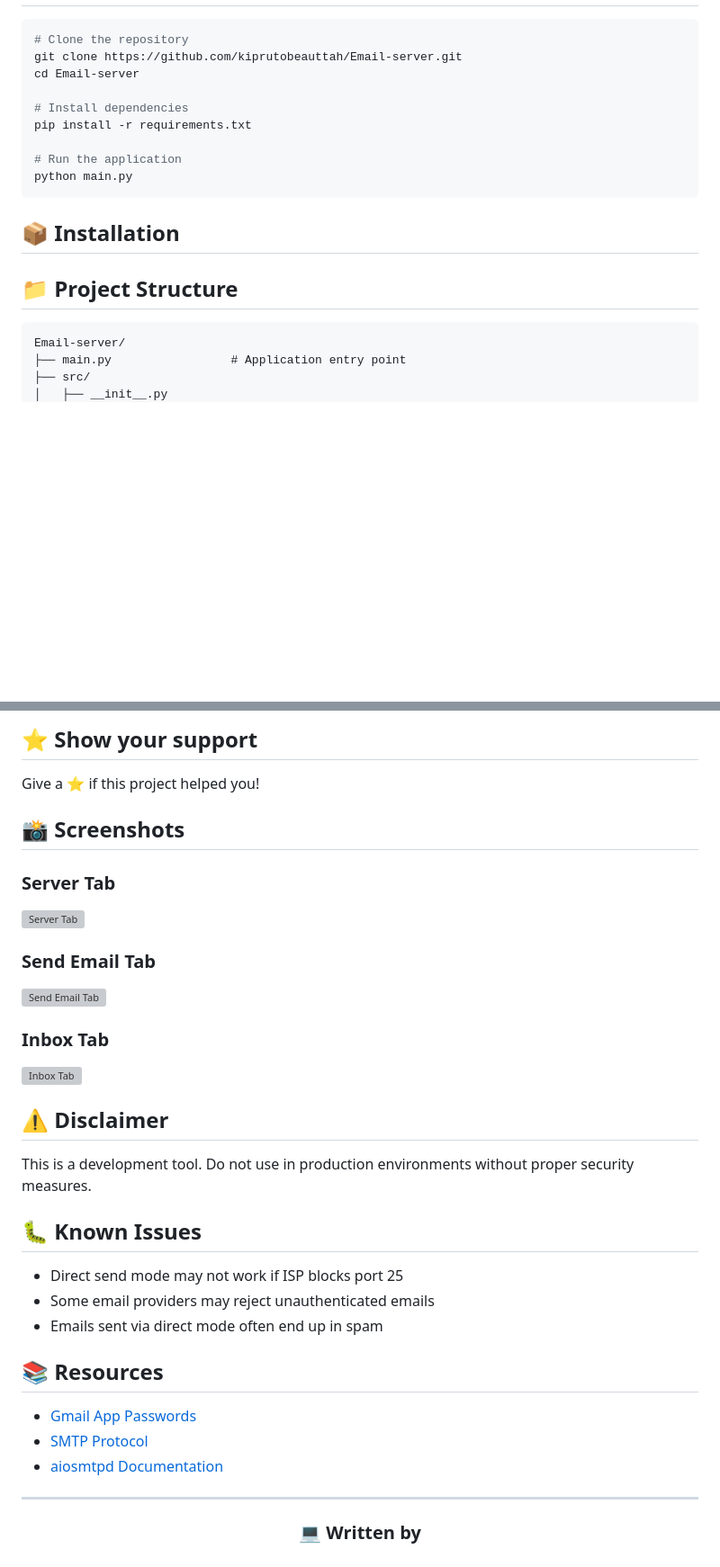
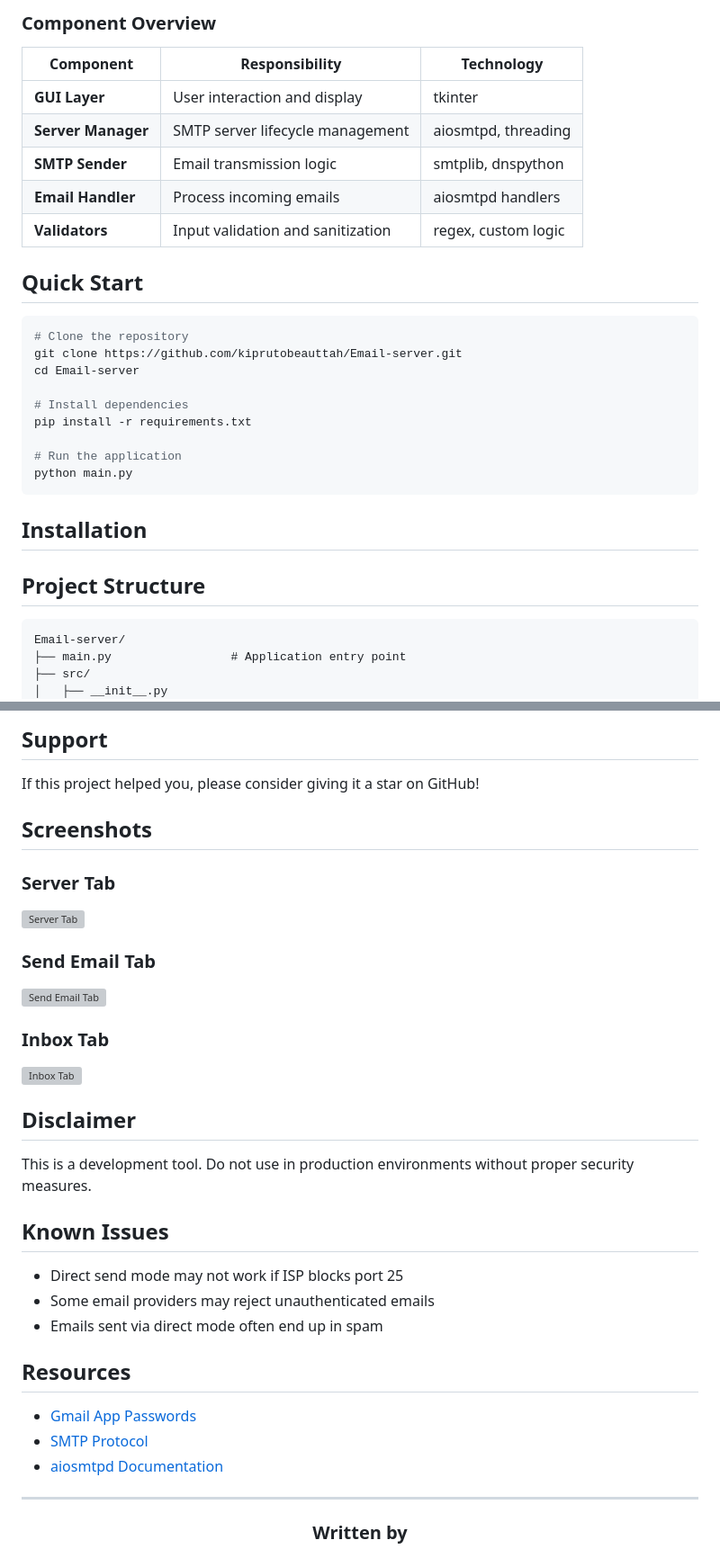
Before and after one commit to kiprutobeauttah/Email-server, a Markdown page: README.md, 2 parts joined by grey strips. Shown at 90% size. GitHub-like rendering; blank space fills up the shorter version; grey boxes are pictures that could not be loaded.

Commit message:
Refactor README: Replace emojis with icons, add Mermaid architecture diagram, and professional badges

````diff
--- a/README.md
+++ b/README.md
@@ -27,3 +92,14 @@ A full-featured SMTP email server with GUI for sending real emails and testing l
+### Component Overview
+
+| Component | Responsibility | Technology |
+|-----------|---------------|------------|
+| **GUI Layer** | User interaction and display | tkinter |
+| **Server Manager** | SMTP server lifecycle management | aiosmtpd, threading |
+| **SMTP Sender** | Email transmission logic | smtplib, dnspython |
+| **Email Handler** | Process incoming emails | aiosmtpd handlers |
+| **Validators** | Input validation and sanitization | regex, custom logic |
+
+## Quick Start
 
 ```bash
 # Clone the repository
@@ -37,9 +113,9 @@ pip install -r requirements.txt
 python main.py
 ```
 
-## 📦 Installation
+## Installation
 
-## 📁 Project Structure
+## Project Structure
 
 ```
 Email-server/
@@ -157,9 +235,9 @@ This project is licensed under the MIT License - see the LICENSE file for detail
 
-## ⭐ Show your support
+## Support
 
-Give a ⭐️ if this project helped you!
+If this project helped you, please consider giving it a star on GitHub!
 
-## 📸 Screenshots
+## Screenshots
 
 ### Server Tab
 ![Server Tab](https://via.placeholder.com/800x400?text=Server+Tab+Screenshot)
@@ -170,17 +248,17 @@ Give a ⭐️ if this project helped you!
 ### Inbox Tab
 ![Inbox Tab](https://via.placeholder.com/800x400?text=Inbox+Tab+Screenshot)
 
-## ⚠️ Disclaimer
+## Disclaimer
 
 This is a development tool. Do not use in production environments without proper security measures.
 
-## 🐛 Known Issues
+## Known Issues
 
 - Direct send mode may not work if ISP blocks port 25
 - Some email providers may reject unauthenticated emails
 - Emails sent via direct mode often end up in spam
 
-## 📚 Resources
+## Resources
 
 - [Gmail App Passwords](https://myaccount.google.com/apppasswords)
 - [SMTP Protocol](https://tools.ietf.org/html/rfc5321)
@@ -190,5 +268,5 @@ This is a development tool. Do not use in production environments without proper
 
 <div align="center">
 
-### 💻 Written by
+### Written by
 
````
Also changed, not shown: other parts of README.md (+109 -41 lines).
